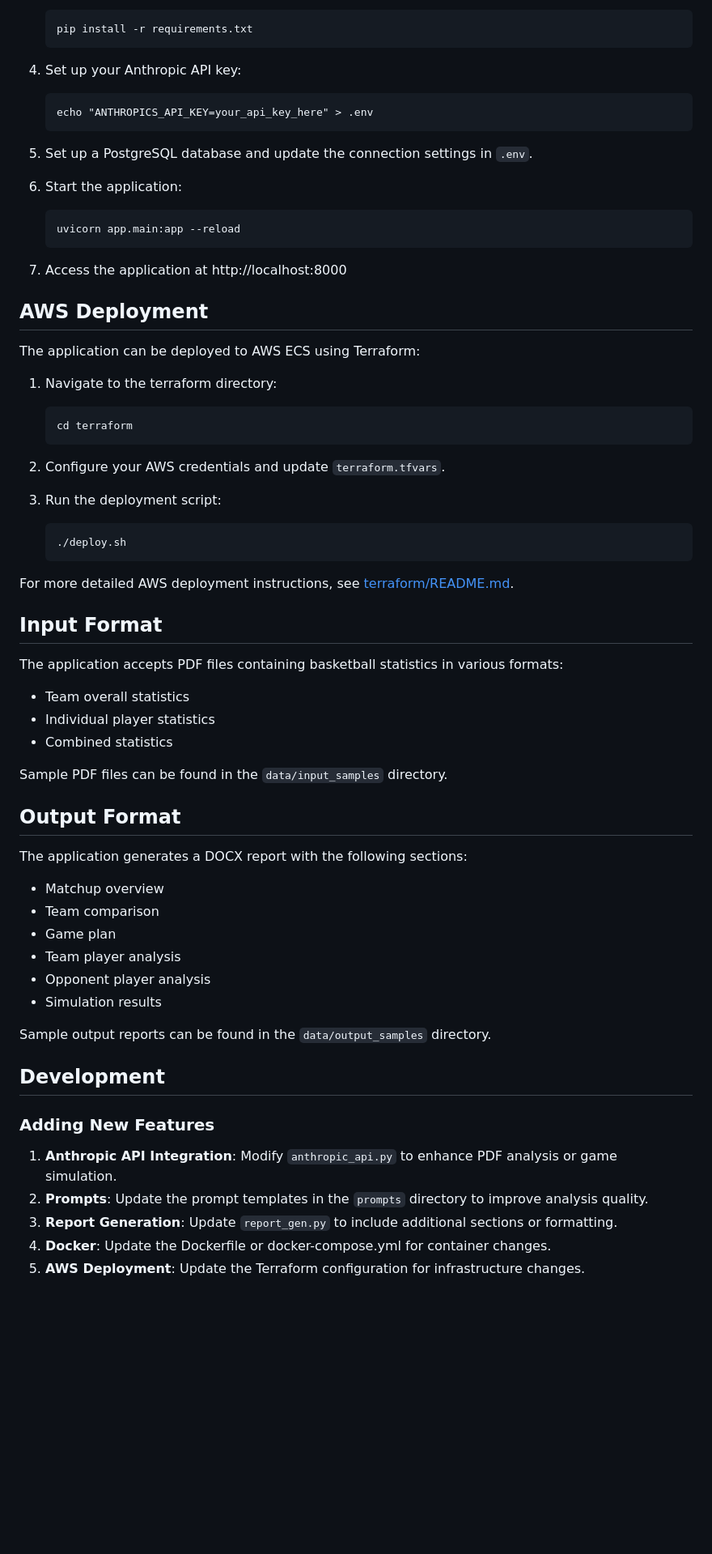
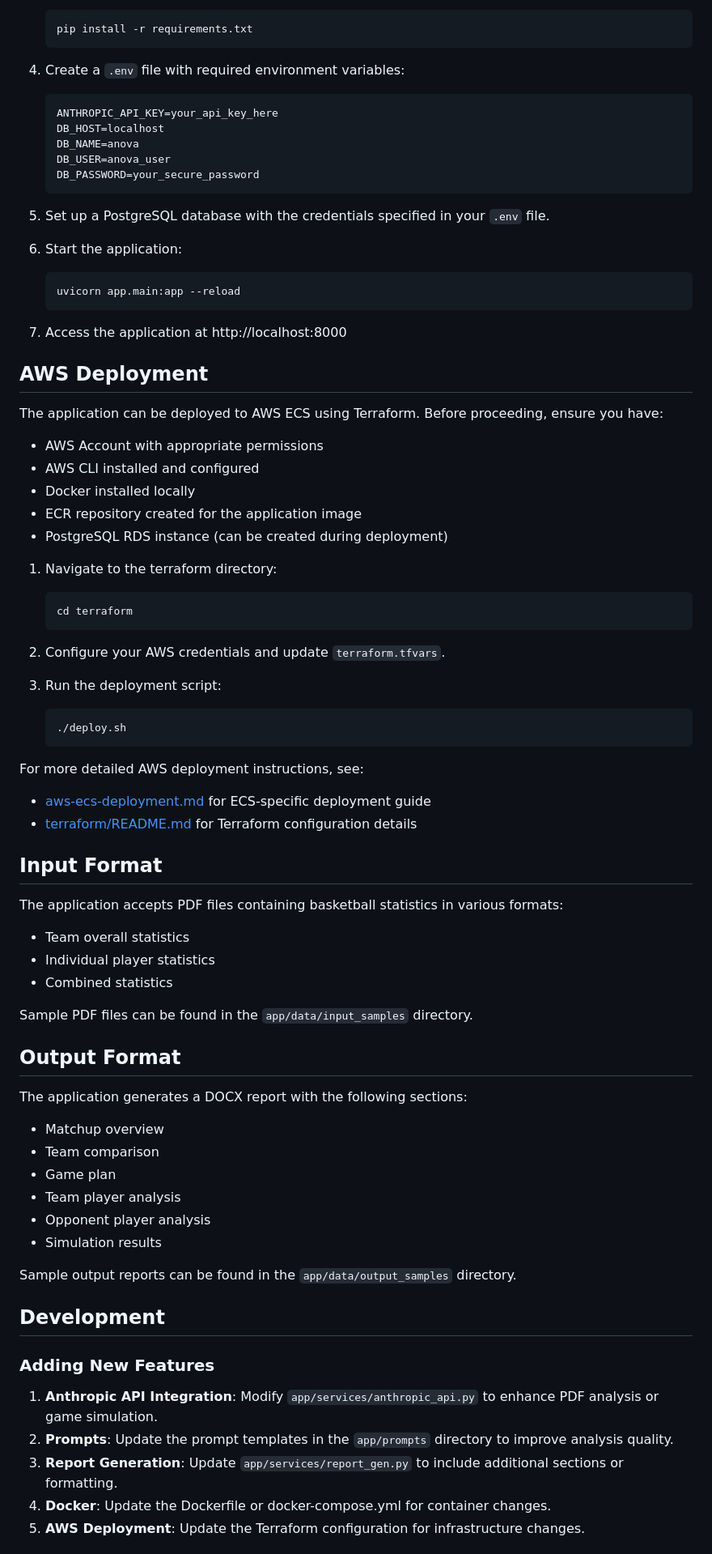
Before and after one commit to joao-d-oliveira/anova, a Markdown page: README.md, the part around the change printed below. Shown: that part at 81% size. GitHub-like rendering; blank space fills up the shorter version.

````diff
--- a/README.md
+++ b/README.md
@@ -89,12 +104,16 @@ If you prefer to run the application without Docker:
    pip install -r requirements.txt
    ```
 
-4. Set up your Anthropic API key:
+4. Create a `.env` file with required environment variables:
    ```
-   echo "ANTHROPICS_API_KEY=your_api_key_here" > .env
+   ANTHROPIC_API_KEY=your_api_key_here
+   DB_HOST=localhost
+   DB_NAME=anova
+   DB_USER=anova_user
+   DB_PASSWORD=your_secure_password
    ```
 
-5. Set up a PostgreSQL database and update the connection settings in `.env`.
+5. Set up a PostgreSQL database with the credentials specified in your `.env` file.
 
 6. Start the application:
    ```
@@ -105,7 +124,13 @@ If you prefer to run the application without Docker:
 
 ## AWS Deployment
 
-The application can be deployed to AWS ECS using Terraform:
+The application can be deployed to AWS ECS using Terraform. Before proceeding, ensure you have:
+
+- AWS Account with appropriate permissions
+- AWS CLI installed and configured
+- Docker installed locally
+- ECR repository created for the application image
+- PostgreSQL RDS instance (can be created during deployment)
 
 1. Navigate to the terraform directory:
    ```
@@ -119,7 +144,9 @@ The application can be deployed to AWS ECS using Terraform:
    ./deploy.sh
    ```
 
-For more detailed AWS deployment instructions, see [terraform/README.md](terraform/README.md).
+For more detailed AWS deployment instructions, see:
+- [aws-ecs-deployment.md](aws-ecs-deployment.md) for ECS-specific deployment guide
+- [terraform/README.md](terraform/README.md) for Terraform configuration details
 
 ## Input Format
 
@@ -128,7 +155,7 @@ The application accepts PDF files containing basketball statistics in various fo
 - Individual player statistics
 - Combined statistics
 
-Sample PDF files can be found in the `data/input_samples` directory.
+Sample PDF files can be found in the `app/data/input_samples` directory.
 
 ## Output Format
 
@@ -140,15 +167,15 @@ The application generates a DOCX report with the following sections:
 - Opponent player analysis
 - Simulation results
 
-Sample output reports can be found in the `data/output_samples` directory.
+Sample output reports can be found in the `app/data/output_samples` directory.
 
 ## Development
 
 ### Adding New Features
 
-1. **Anthropic API Integration**: Modify `anthropic_api.py` to enhance PDF analysis or game simulation.
-2. **Prompts**: Update the prompt templates in the `prompts` directory to improve analysis quality.
-3. **Report Generation**: Update `report_gen.py` to include additional sections or formatting.
+1. **Anthropic API Integration**: Modify `app/services/anthropic_api.py` to enhance PDF analysis or game simulation.
+2. **Prompts**: Update the prompt templates in the `app/prompts` directory to improve analysis quality.
+3. **Report Generation**: Update `app/services/report_gen.py` to include additional sections or formatting.
 4. **Docker**: Update the Dockerfile or docker-compose.yml for container changes.
 5. **AWS Deployment**: Update the Terraform configuration for infrastructure changes.
 
````
Also changed, not shown: other parts of README.md (+37 -22 lines).
